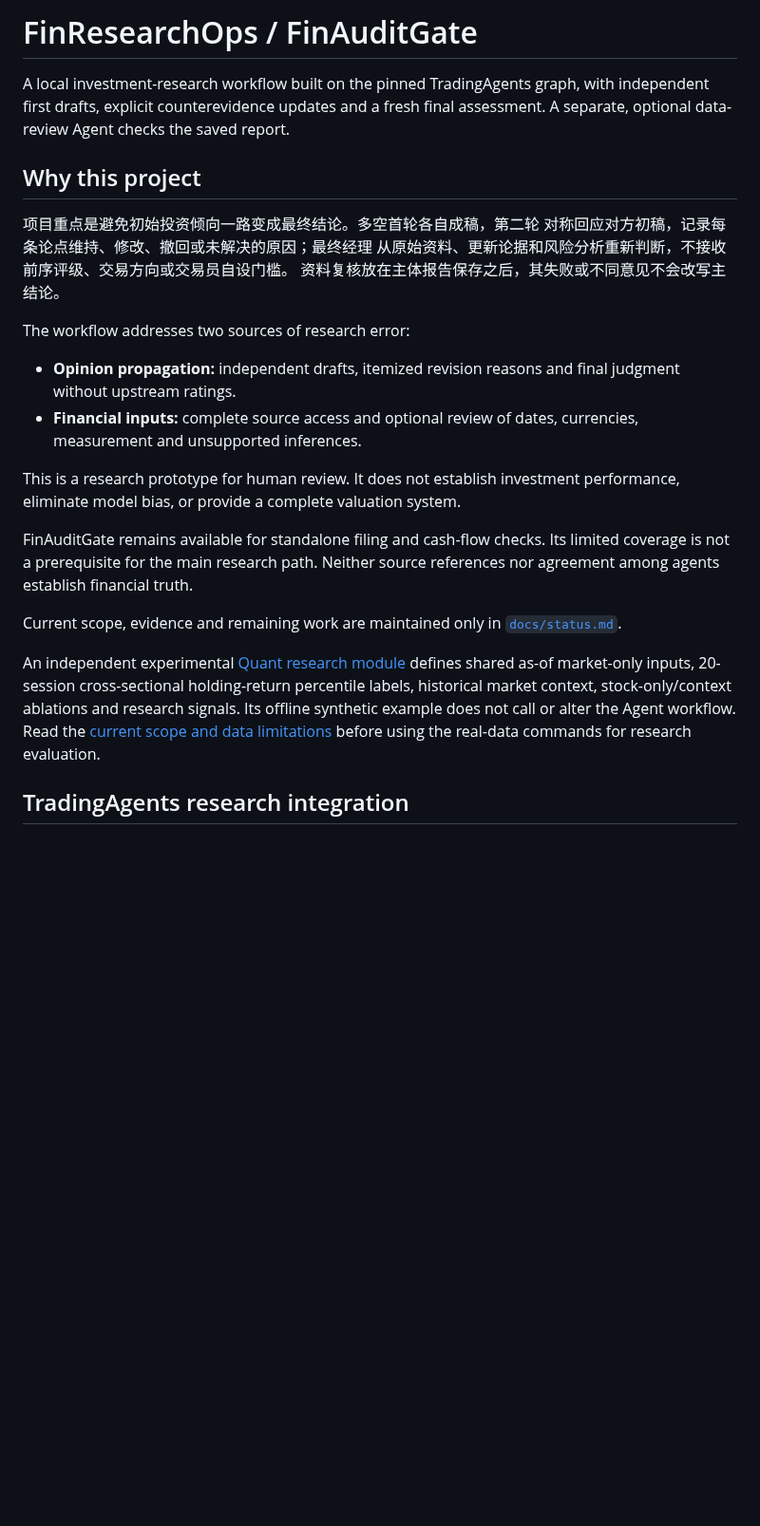
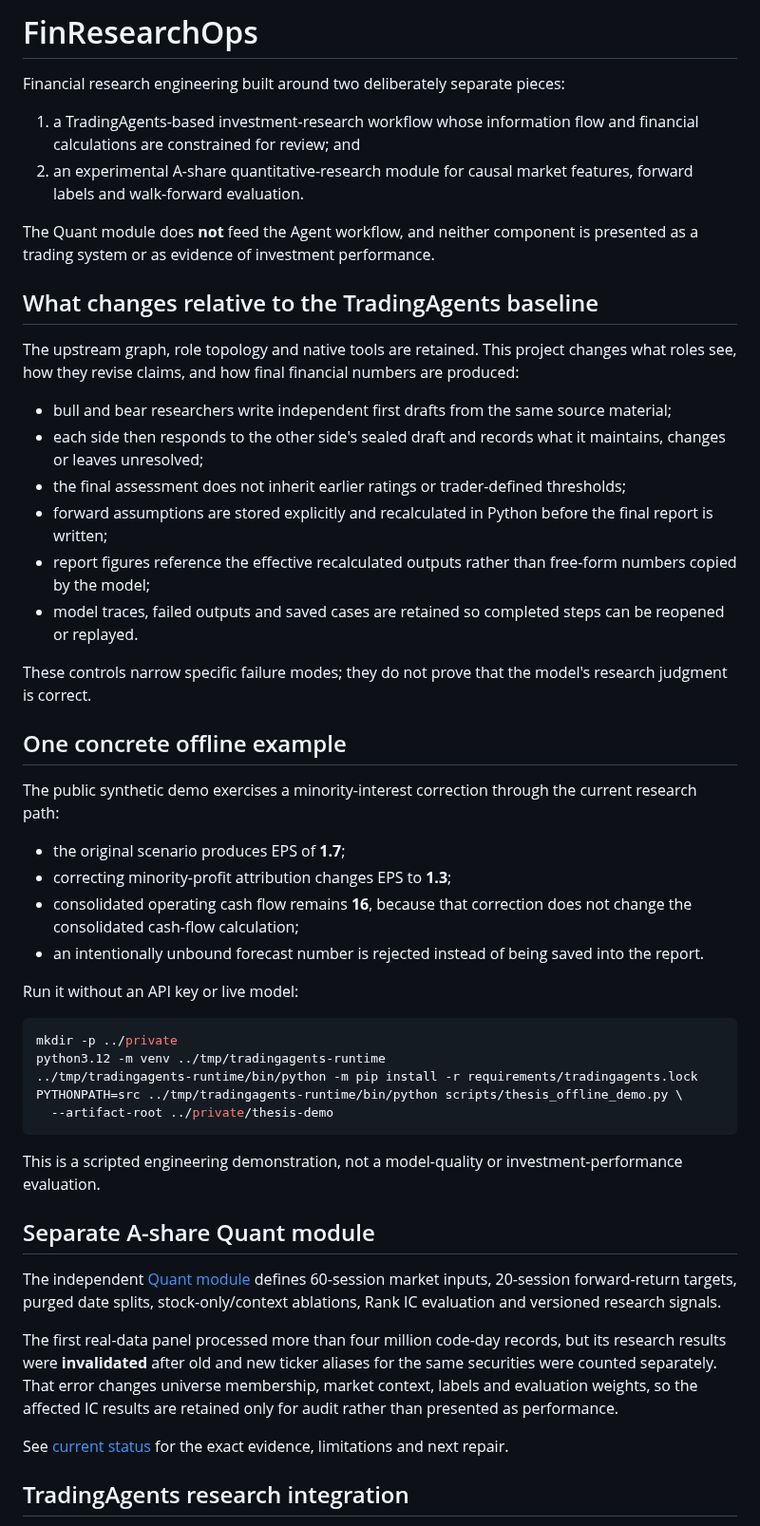
Before and after one commit to IanHu0508/FinResearchOps, a Markdown page: README.md, the part around the change. Shown at 95% size. Drawn GitHub-style; blank space fills up the shorter version.

Commit message:
Clarify scope and lead with concrete workflow example

````diff
--- a/README.md
+++ b/README.md
@@ -1,37 +1,53 @@
-# FinResearchOps / FinAuditGate
+# FinResearchOps
 
-A local investment-research workflow built on the pinned TradingAgents graph,
-with independent first drafts, explicit counterevidence updates and a fresh
-final assessment. A separate, optional data-review Agent checks the saved report.
+Financial research engineering built around two deliberately separate pieces:
 
-## Why this project
+1. a TradingAgents-based investment-research workflow whose information flow and financial calculations are constrained for review; and
+2. an experimental A-share quantitative-research module for causal market features, forward labels and walk-forward evaluation.
 
-项目重点是避免初始投资倾向一路变成最终结论。多空首轮各自成稿，第二轮
-对称回应对方初稿，记录每条论点维持、修改、撤回或未解决的原因；最终经理
-从原始资料、更新论据和风险分析重新判断，不接收前序评级、交易方向或交易员自设门槛。
-资料复核放在主体报告保存之后，其失败或不同意见不会改写主结论。
+The Quant module does **not** feed the Agent workflow, and neither component is presented as a trading system or as evidence of investment performance.
 
-The workflow addresses two sources of research error:
+## What changes relative to the TradingAgents baseline
 
-- **Opinion propagation:** independent drafts, itemized revision reasons and final judgment without upstream ratings.
-- **Financial inputs:** complete source access and optional review of dates, currencies, measurement and unsupported inferences.
+The upstream graph, role topology and native tools are retained. This project changes what roles see, how they revise claims, and how final financial numbers are produced:
 
-This is a research prototype for human review. It does not establish investment
-performance, eliminate model bias, or provide a complete valuation system.
+- bull and bear researchers write independent first drafts from the same source material;
+- each side then responds to the other side's sealed draft and records what it maintains, changes or leaves unresolved;
+- the final assessment does not inherit earlier ratings or trader-defined thresholds;
+- forward assumptions are stored explicitly and recalculated in Python before the final report is written;
+- report figures reference the effective recalculated outputs rather than free-form numbers copied by the model;
+- model traces, failed outputs and saved cases are retained so completed steps can be reopened or replayed.
 
-FinAuditGate remains available for standalone filing and cash-flow checks. Its
-limited coverage is not a prerequisite for the main research path. Neither
-source references nor agreement among agents establish financial truth.
+These controls narrow specific failure modes; they do not prove that the model's research judgment is correct.
 
-Current scope, evidence and remaining work are maintained only in
-[`docs/status.md`](docs/status.md).
+## One concrete offline example
 
-An independent experimental [Quant research module](quant/README.md) defines shared as-of
-market-only inputs, 20-session cross-sectional holding-return percentile labels,
-historical market context, stock-only/context ablations and research signals.
-Its offline synthetic example does not call or alter the Agent workflow.
-Read the [current scope and data limitations](docs/status.md) before using the
-real-data commands for research evaluation.
+The public synthetic demo exercises a minority-interest correction through the current research path:
+
+- the original scenario produces EPS of **1.7**;
+- correcting minority-profit attribution changes EPS to **1.3**;
+- consolidated operating cash flow remains **16**, because that correction does not change the consolidated cash-flow calculation;
+- an intentionally unbound forecast number is rejected instead of being saved into the report.
+
+Run it without an API key or live model:
+
+```bash
+mkdir -p ../private
+python3.12 -m venv ../tmp/tradingagents-runtime
+../tmp/tradingagents-runtime/bin/python -m pip install -r requirements/tradingagents.lock
+PYTHONPATH=src ../tmp/tradingagents-runtime/bin/python scripts/thesis_offline_demo.py \
+  --artifact-root ../private/thesis-demo
+```
+
+This is a scripted engineering demonstration, not a model-quality or investment-performance evaluation.
+
+## Separate A-share Quant module
+
+The independent [Quant module](quant/README.md) defines 60-session market inputs, 20-session forward-return targets, purged date splits, stock-only/context ablations, Rank IC evaluation and versioned research signals.
+
+The first real-data panel processed more than four million code-day records, but its research results were **invalidated** after old and new ticker aliases for the same securities were counted separately. That error changes universe membership, market context, labels and evaluation weights, so the affected IC results are retained only for audit rather than presented as performance.
+
+See [current status](docs/status.md) for the exact evidence, limitations and next repair.
 
 ## TradingAgents research integration
 
````
